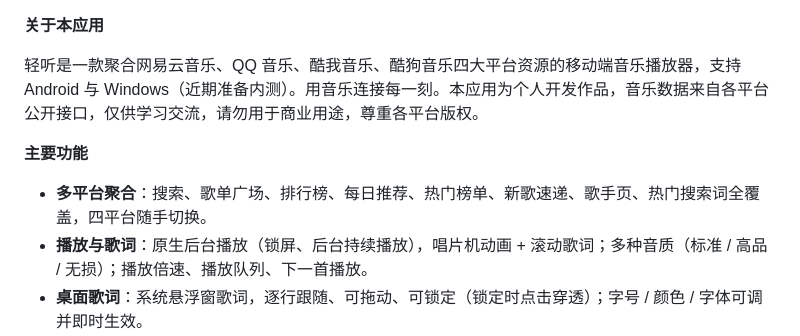
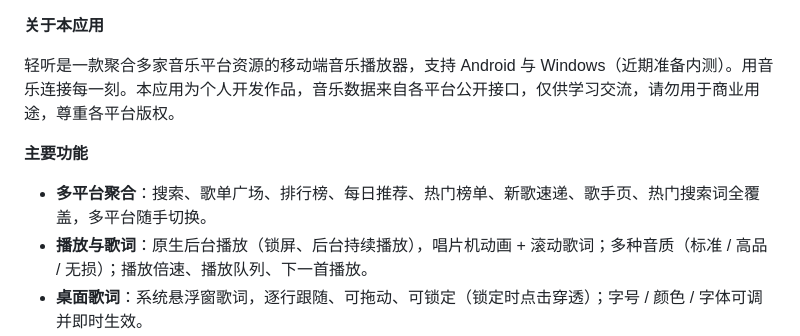
Before and after one commit to barry130/qt-uniappx, a Markdown page: docs/USER_GUIDE.md, the part around the change. GitHub-like rendering.

```diff
--- a/docs/USER_GUIDE.md
+++ b/docs/USER_GUIDE.md
@@ -1,12 +1,12 @@
 <p><b>关于本应用</b></p>
 
-<p>轻听是一款聚合网易云音乐、QQ 音乐、酷我音乐、酷狗音乐四大平台资源的移动端音乐播放器，支持 Android 与 Windows（近期准备内测）。用音乐连接每一刻。本应用为个人开发作品，音乐数据来自各平台公开接口，仅供学习交流，请勿用于商业用途，尊重各平台版权。</p>
+<p>轻听是一款聚合多家音乐平台资源的移动端音乐播放器，支持 Android 与 Windows（近期准备内测）。用音乐连接每一刻。本应用为个人开发作品，音乐数据来自各平台公开接口，仅供学习交流，请勿用于商业用途，尊重各平台版权。</p>
 
 <p><b>主要功能</b></p>
 
 <ul>
 
-<li><b>多平台聚合</b>：搜索、歌单广场、排行榜、每日推荐、热门榜单、新歌速递、歌手页、热门搜索词全覆盖，四平台随手切换。</li>
+<li><b>多平台聚合</b>：搜索、歌单广场、排行榜、每日推荐、热门榜单、新歌速递、歌手页、热门搜索词全覆盖，多平台随手切换。</li>
 
 <li><b>播放与歌词</b>：原生后台播放（锁屏、后台持续播放），唱片机动画 + 滚动歌词；多种音质（标准 / 高品 / 无损）；播放倍速、播放队列、下一首播放。</li>
 
```
Also changed, not shown: README.md (+2 -0 lines).
